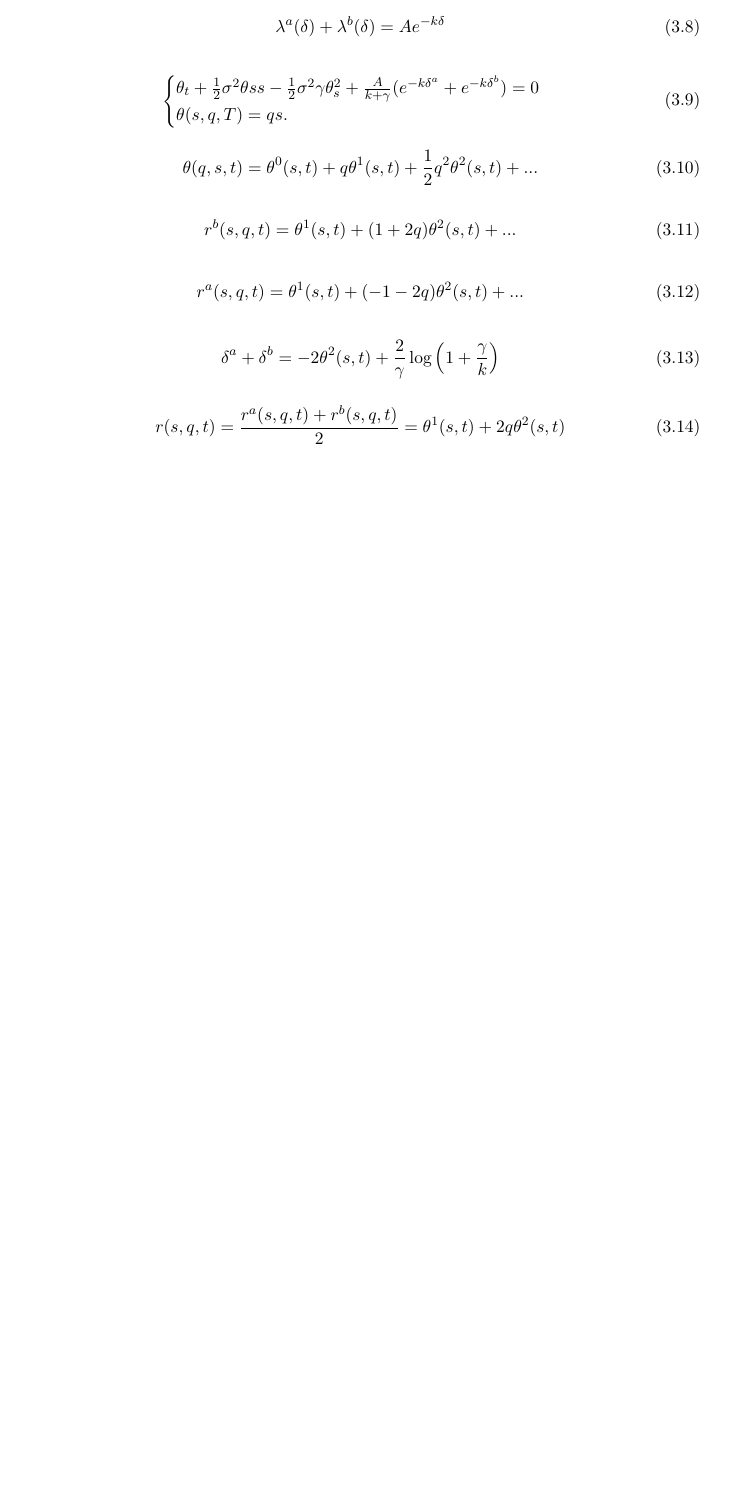
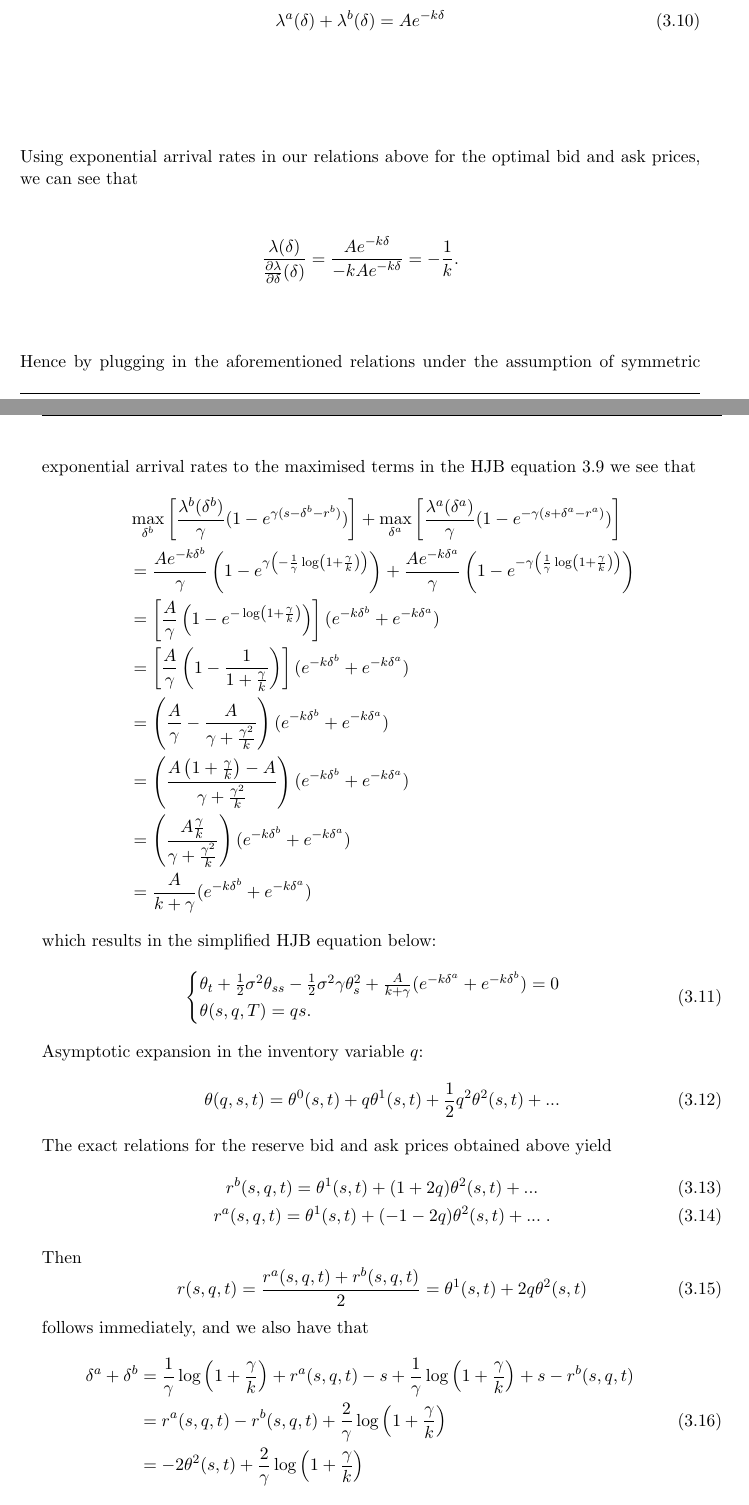
Before and after one commit to jgacton/MATH32200-Undergraduate-Dissertation, a LaTeX thesis (Writing/Dissertation/main.tex, which reads Writing/Dissertation/mainbody/3-AS-model.tex): part of page 21 of 28 before the commit and two parts of pages 21 and 22 of 29 after it, the two joined at a grey line, cut so that both start at the same text, the shorter picture padded with empty space. Compiled offline with pdfLaTeX.

Commit message:
Derivations for asymptotic approximation

```diff
--- a/Writing/Dissertation/mainbody/3-AS-model.tex
+++ b/Writing/Dissertation/mainbody/3-AS-model.tex
@@ -218,31 +226,49 @@ and
     \lambda^a(\delta)+\lambda^b(\delta)=Ae^{-k\delta}
 \end{equation}
 
-\begin{equation}
+Using exponential arrival rates in our relations above for the optimal bid and
+ask prices, we can see that
+\begin{equation*}
+    \frac{\lambda(\delta)}{\frac{\partial\lambda}{\partial\delta}(\delta)}=\frac{Ae^{-k\delta}}{-kAe^{-k\delta}}=-\frac{1}{k}.
+\end{equation*}
+Hence by plugging in the aforementioned relations under the assumption of symmetric
+exponential arrival rates to the maximised terms in the HJB equation \ref{eq:hjb-2}
+we see that
+\begin{align*}
+    &\max\limits_{\delta^b}\left[\frac{\lambda^b(\delta^b)}{\gamma}(1-e^{\gamma(s-\delta^b-r^b)})\right]+\max\limits_{\delta^a}\left[\frac{\lambda^a(\delta^a)}{\gamma}(1-e^{-\gamma(s+\delta^a-r^a)})\right]\\
+    &=\frac{Ae^{-k\delta^b}}{\gamma}\left(1-e^{\gamma\left(-\frac{1}{\gamma}\log\left(1+\frac{\gamma}{k}\right)\right)}\right)+\frac{Ae^{-k\delta^a}}{\gamma}\left(1-e^{-\gamma\left(\frac{1}{\gamma}\log\left(1+\frac{\gamma}{k}\right)\right)}\right)\\
+    &=\left[\frac{A}{\gamma}\left(1-e^{-\log\left(1+\frac{\gamma}{k}\right)}\right)\right](e^{-k\delta^b}+e^{-k\delta^a})\\
+    &=\left[\frac{A}{\gamma}\left(1-\frac{1}{1+\frac{\gamma}{k}}\right)\right](e^{-k\delta^b}+e^{-k\delta^a})\\
+    &=\left(\frac{A}{\gamma}-\frac{A}{\gamma+\frac{\gamma^2}{k}}\right)(e^{-k\delta^b}+e^{-k\delta^a})\\
+    &=\left(\frac{A\left(1+\frac{\gamma}{k}\right)-A}{\gamma+\frac{\gamma^2}{k}}\right)(e^{-k\delta^b}+e^{-k\delta^a})\\
+    &=\left(\frac{A\frac{\gamma}{k}}{\gamma+\frac{\gamma^2}{k}}\right)(e^{-k\delta^b}+e^{-k\delta^a})\\
+    &=\frac{A}{k+\gamma}(e^{-k\delta^b}+e^{-k\delta^a})
+\end{align*}
+which results in the simplified HJB equation below:
+\begin{equation}\label{eq:simp-hjb}
     \begin{cases}
-        \theta_t+\frac{1}{2}\sigma^2\theta{ss}-\frac{1}{2}\sigma^2\gamma\theta^2_s+\frac{A}{k+\gamma}(e^{-k\delta^a}+e^{-k\delta^b})=0\\
+        \theta_t+\frac{1}{2}\sigma^2\theta_{ss}-\frac{1}{2}\sigma^2\gamma\theta^2_s+\frac{A}{k+\gamma}(e^{-k\delta^a}+e^{-k\delta^b})=0\\
         \theta(s,q,T)=qs.
     \end{cases}
 \end{equation}
-
-\begin{equation}
+Asymptotic expansion in the inventory variable $q$:
+\begin{equation}\label{eq:asymp}
     \theta(q,s,t)=\theta^0(s,t)+q\theta^1(s,t)+\frac{1}{2}q^2\theta^2(s,t)+...
 \end{equation}
-
-\begin{equation}
-    r^b(s,q,t)=\theta^1(s,t)+(1+2q)\theta^2(s,t)+...
-\end{equation}
-
-\begin{equation}
-    r^a(s,q,t)=\theta^1(s,t)+(-1-2q)\theta^2(s,t)+...
-\end{equation}
-
-\begin{equation}
-    \delta^a+\delta^b=-2\theta^2(s,t)+\frac{2}{\gamma}\log\left(1+\frac{\gamma}{k}\right)
-\end{equation}
-
-\begin{equation}
+The exact relations for the reserve bid and ask prices obtained above yield
+\begin{gather}
+    r^b(s,q,t)=\theta^1(s,t)+(1+2q)\theta^2(s,t)+...\\
+    r^a(s,q,t)=\theta^1(s,t)+(-1-2q)\theta^2(s,t)+...\;.
+\end{gather}
+Then
+\begin{equation}\label{eq:reserve-price}
     r(s,q,t)=\frac{r^a(s,q,t)+r^b(s,q,t)}{2}=\theta^1(s,t)+2q\theta^2(s,t)
 \end{equation}
-
-\begin{equation}
+follows immediately, and we also have that
+\begin{equation}\label{eq:spread}
+    \begin{aligned}
+        \delta^a+\delta^b&=\frac{1}{\gamma}\log\left(1+\frac{\gamma}{k}\right)+r^a(s,q,t)-s+\frac{1}{\gamma}\log\left(1+\frac{\gamma}{k}\right)+s-r^b(s,q,t)\\
+        &=r^a(s,q,t)-r^b(s,q,t)+\frac{2}{\gamma}\log\left(1+\frac{\gamma}{k}\right)\\
+        &=-2\theta^2(s,t)+\frac{2}{\gamma}\log\left(1+\frac{\gamma}{k}\right)
+    \end{aligned}
+\end{equation}
```
Also changed, not shown: Writing/Dissertation/main.pdf, Writing/Dissertation/mainbody/3-AS-model.tex (46 more changed lines).
